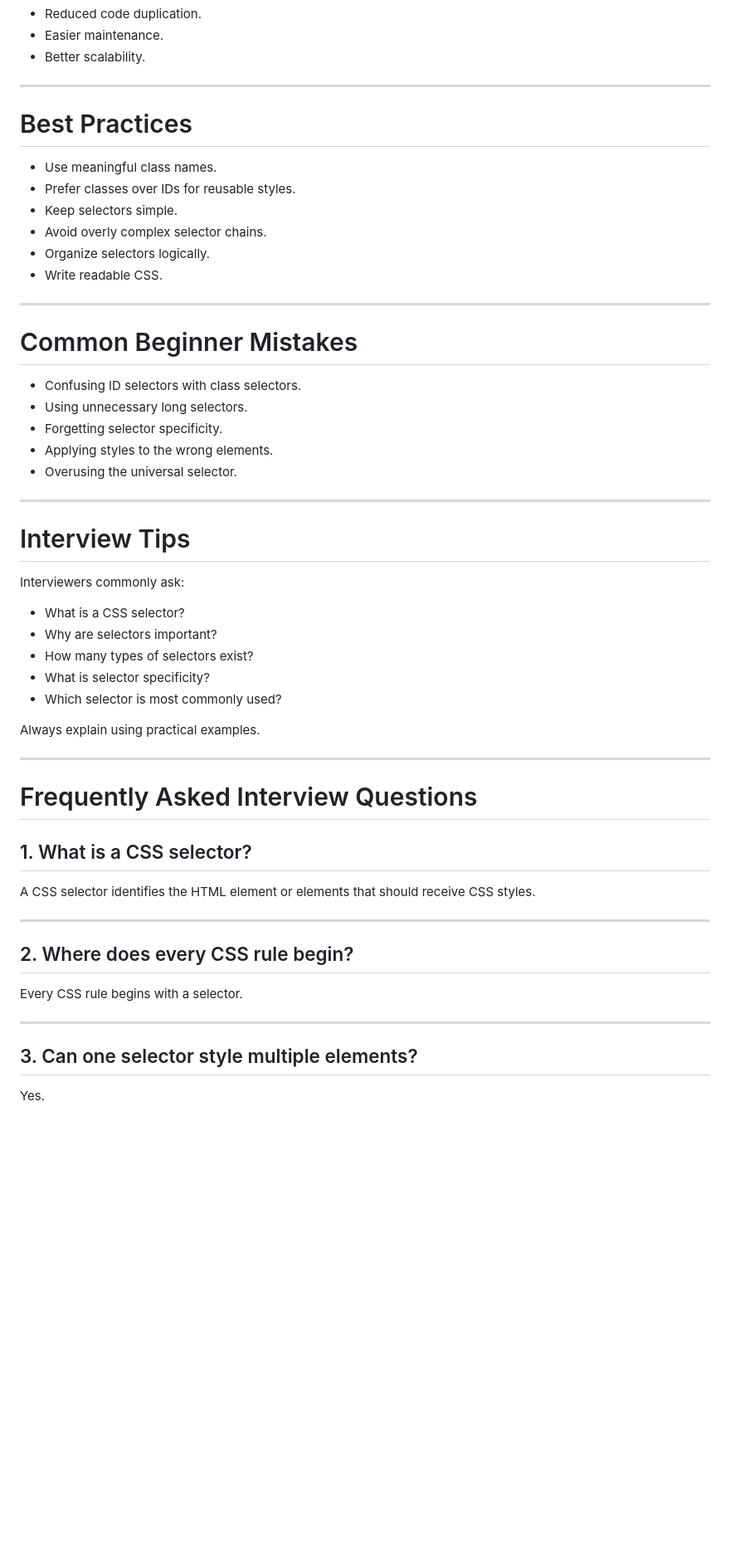
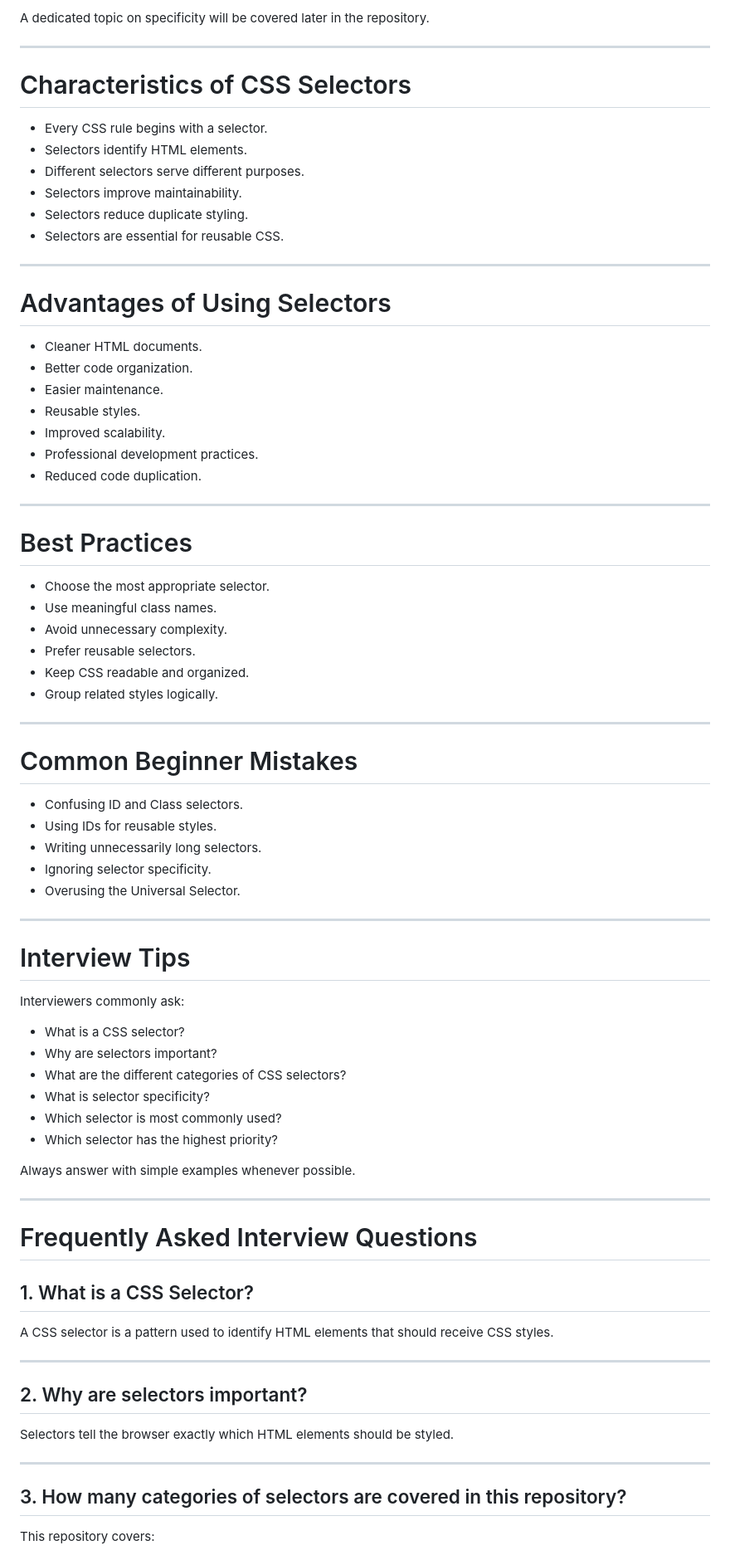
Before and after one commit to shaikbasha-dev/06-CSS3, a Markdown page: 01-CSS-Basics/011-CSS-Selectors/README.md, the part around one of its changes. Shown at 83% size. Drawn GitHub-style; blank space fills up the shorter version.

```diff
--- a/01-CSS-Basics/011-CSS-Selectors/README.md
+++ b/01-CSS-Basics/011-CSS-Selectors/README.md
@@ -178,27 +200,48 @@ The selector `h1` applies the style only to the `<h1>` element.
+A dedicated topic on specificity will be covered later in the repository.
+
+---
+
+# Characteristics of CSS Selectors
+
+- Every CSS rule begins with a selector.
+- Selectors identify HTML elements.
+- Different selectors serve different purposes.
+- Selectors improve maintainability.
+- Selectors reduce duplicate styling.
+- Selectors are essential for reusable CSS.
+
+---
+
+# Advantages of Using Selectors
+
+- Cleaner HTML documents.
+- Better code organization.
+- Easier maintenance.
+- Reusable styles.
+- Improved scalability.
+- Professional development practices.
 - Reduced code duplication.
-- Easier maintenance.
-- Better scalability.
 
 ---
 
 # Best Practices
 
+- Choose the most appropriate selector.
 - Use meaningful class names.
-- Prefer classes over IDs for reusable styles.
-- Keep selectors simple.
-- Avoid overly complex selector chains.
-- Organize selectors logically.
-- Write readable CSS.
+- Avoid unnecessary complexity.
+- Prefer reusable selectors.
+- Keep CSS readable and organized.
+- Group related styles logically.
 
 ---
 
 # Common Beginner Mistakes
 
-- Confusing ID selectors with class selectors.
-- Using unnecessary long selectors.
-- Forgetting selector specificity.
-- Applying styles to the wrong elements.
-- Overusing the universal selector.
+- Confusing ID and Class selectors.
+- Using IDs for reusable styles.
+- Writing unnecessarily long selectors.
+- Ignoring selector specificity.
+- Overusing the Universal Selector.
 
 ---
 
@@ -208,29 +251,30 @@ Interviewers commonly ask:
 
 - What is a CSS selector?
 - Why are selectors important?
-- How many types of selectors exist?
+- What are the different categories of CSS selectors?
 - What is selector specificity?
 - Which selector is most commonly used?
+- Which selector has the highest priority?
 
-Always explain using practical examples.
+Always answer with simple examples whenever possible.
 
 ---
 
 # Frequently Asked Interview Questions
 
-## 1. What is a CSS selector?
+## 1. What is a CSS Selector?
 
-A CSS selector identifies the HTML element or elements that should receive CSS styles.
+A CSS selector is a pattern used to identify HTML elements that should receive CSS styles.
 
 ---
 
-## 2. Where does every CSS rule begin?
+## 2. Why are selectors important?
 
-Every CSS rule begins with a selector.
+Selectors tell the browser exactly which HTML elements should be styled.
 
 ---
 
-## 3. Can one selector style multiple elements?
+## 3. How many categories of selectors are covered in this repository?
 
-Yes.
+This repository covers:
 
```
Also changed, not shown: other parts of 01-CSS-Basics/011-CSS-Selectors/README.md (+163 -98 lines).
